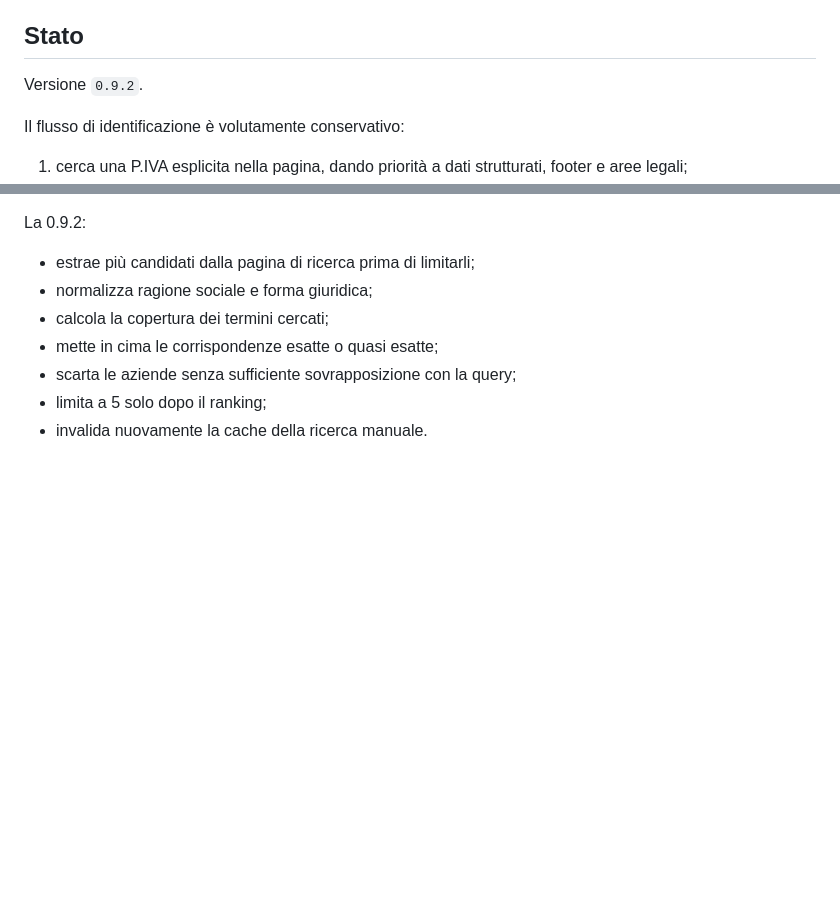
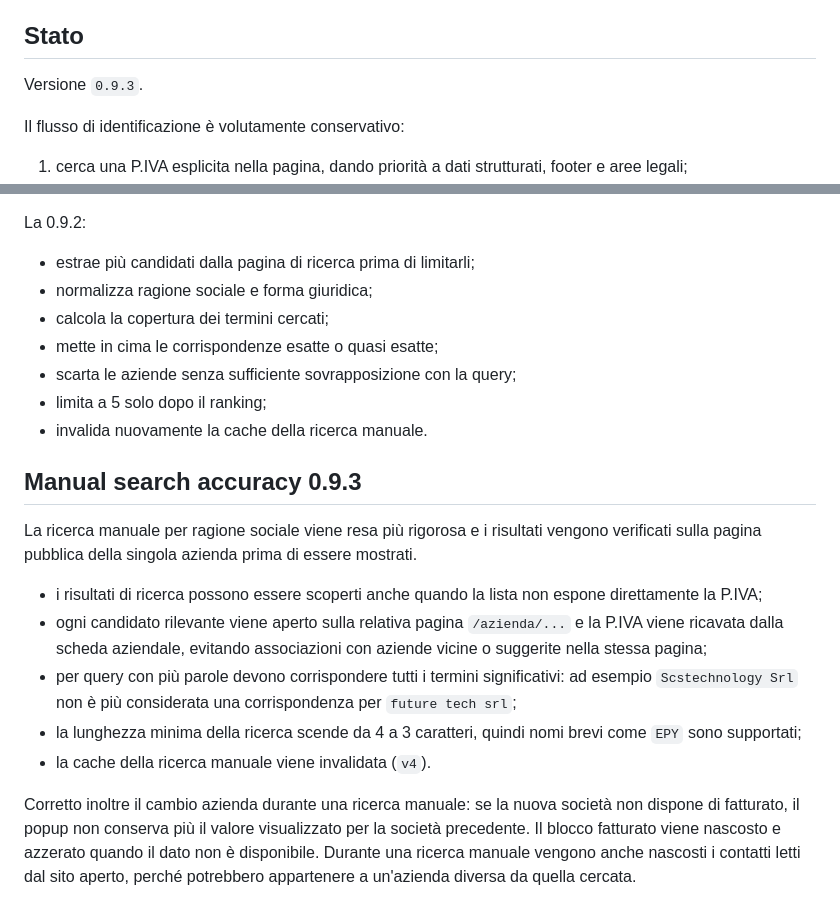
Before and after one commit to lukethehawk/CheckAziende, a Markdown page: README.md, 2 parts joined by grey strips. Drawn GitHub-style; blank space fills up the shorter version.

Commit message:
Document manual search accuracy fixes

```diff
--- a/README.md
+++ b/README.md
@@ -4,7 +4,7 @@ Estensione WebExtension per Firefox e browser Chromium che identifica l'azienda
 
 ## Stato
 
-Versione `0.9.2`.
+Versione `0.9.3`.
 
 Il flusso di identificazione è volutamente conservativo:
 
@@ -389,3 +389,16 @@ La 0.9.2:
 - scarta le aziende senza sufficiente sovrapposizione con la query;
 - limita a 5 solo dopo il ranking;
 - invalida nuovamente la cache della ricerca manuale.
+
+
+## Manual search accuracy 0.9.3
+
+La ricerca manuale per ragione sociale viene resa più rigorosa e i risultati vengono verificati sulla pagina pubblica della singola azienda prima di essere mostrati.
+
+- i risultati di ricerca possono essere scoperti anche quando la lista non espone direttamente la P.IVA;
+- ogni candidato rilevante viene aperto sulla relativa pagina `/azienda/...` e la P.IVA viene ricavata dalla scheda aziendale, evitando associazioni con aziende vicine o suggerite nella stessa pagina;
+- per query con più parole devono corrispondere tutti i termini significativi: ad esempio `Scstechnology Srl` non è più considerata una corrispondenza per `future tech srl`;
+- la lunghezza minima della ricerca scende da 4 a 3 caratteri, quindi nomi brevi come `EPY` sono supportati;
+- la cache della ricerca manuale viene invalidata (`v4`).
+
+Corretto inoltre il cambio azienda durante una ricerca manuale: se la nuova società non dispone di fatturato, il popup non conserva più il valore visualizzato per la società precedente. Il blocco fatturato viene nascosto e azzerato quando il dato non è disponibile. Durante una ricerca manuale vengono anche nascosti i contatti letti dal sito aperto, perché potrebbero appartenere a un'azienda diversa da quella cercata.
```
